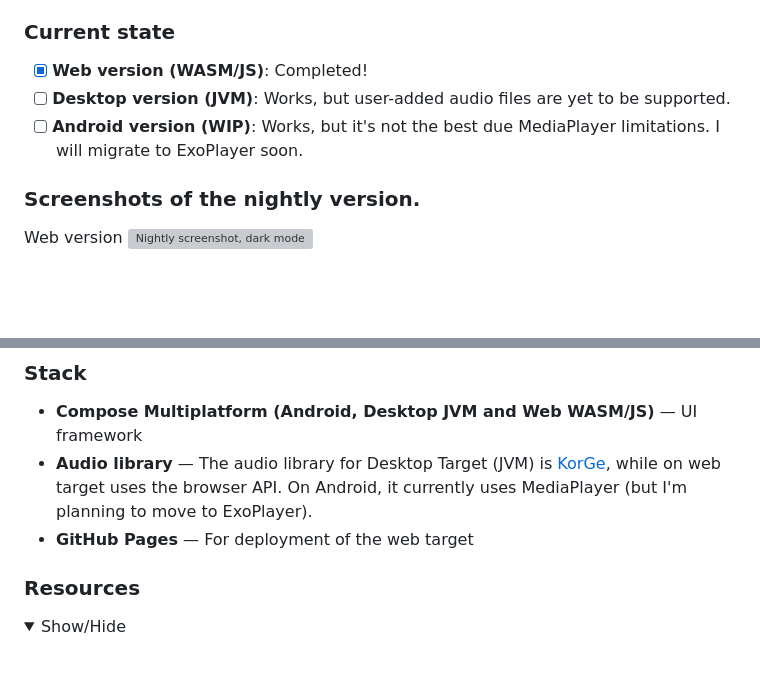
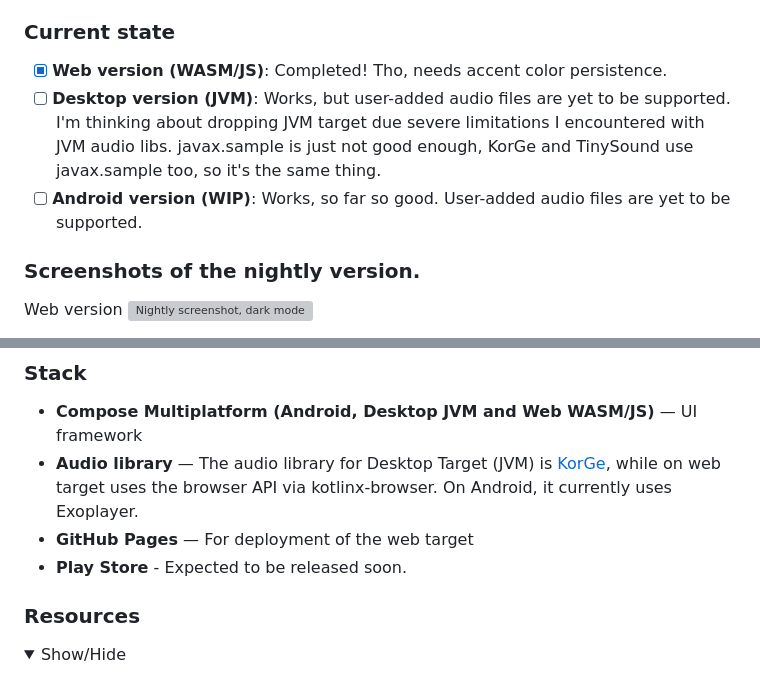
Before and after one commit to kosail/Aria, a Markdown page: README.md, 2 parts joined by grey strips. GitHub-like rendering; folded sections open; blank space fills up the shorter version; grey boxes are pictures that could not be loaded.

```diff
--- a/README.md
+++ b/README.md
@@ -24,9 +24,9 @@ So this is my handcrafted tribute to it, to all the wonderful people who made po
 - Runs on Desktop (Linux, Windows, macOS, all via JVM), Android and Web (WASM/JS)
 
 ### Current state
-- [x] **Web version (WASM/JS)**: Completed!
-- [ ] **Desktop version (JVM)**: Works, but user-added audio files are yet to be supported.
-- [ ] **Android version (WIP)**: Works, but it's not the best due MediaPlayer limitations. I will migrate to ExoPlayer soon.
+- [x] **Web version (WASM/JS)**: Completed! Tho, needs accent color persistence.
+- [ ] **Desktop version (JVM)**: Works, but user-added audio files are yet to be supported. I'm thinking about dropping JVM target due severe limitations I encountered with JVM audio libs. javax.sample is just not good enough, KorGe and TinySound use javax.sample too, so it's the same thing.
+- [ ] **Android version (WIP)**: Works, so far so good. User-added audio files are yet to be supported.
 
 ### Screenshots of the nightly version.
 Web version
@@ -80,8 +80,9 @@ The second one, however, was a bit more tricky. I found that using `the streamin
 ## 🔧 Stack & Resources
 ### Stack
 - **Compose Multiplatform (Android, Desktop JVM and Web WASM/JS)** — UI framework
-- **Audio library** — The audio library for Desktop Target (JVM) is [KorGe](https://github.com/korlibs/korge), while on web target uses the browser API. On Android, it currently uses MediaPlayer (but I'm planning to move to ExoPlayer).
+- **Audio library** — The audio library for Desktop Target (JVM) is [KorGe](https://github.com/korlibs/korge), while on web target uses the browser API via kotlinx-browser. On Android, it currently uses Exoplayer.
 - **GitHub Pages** — For deployment of the web target
+- **Play Store** - Expected to be released soon.
 
 ### Resources
 
```
